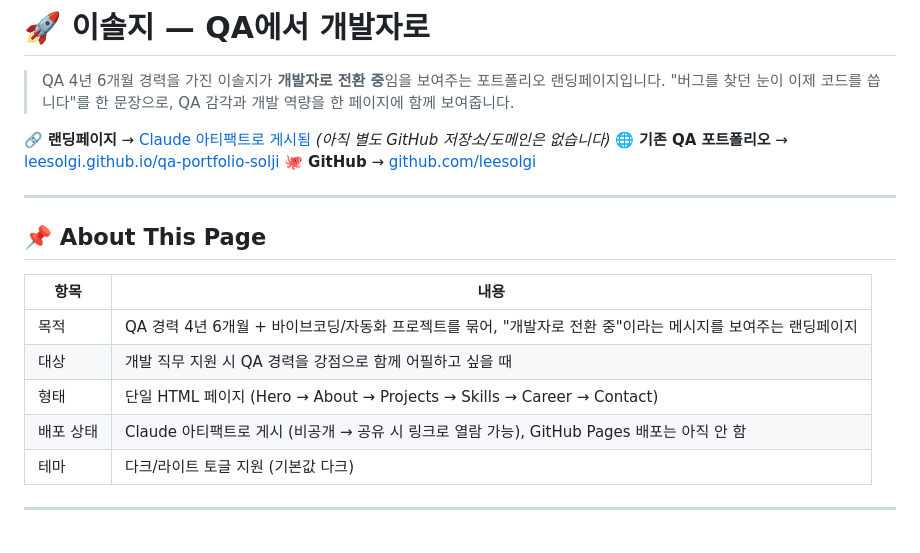
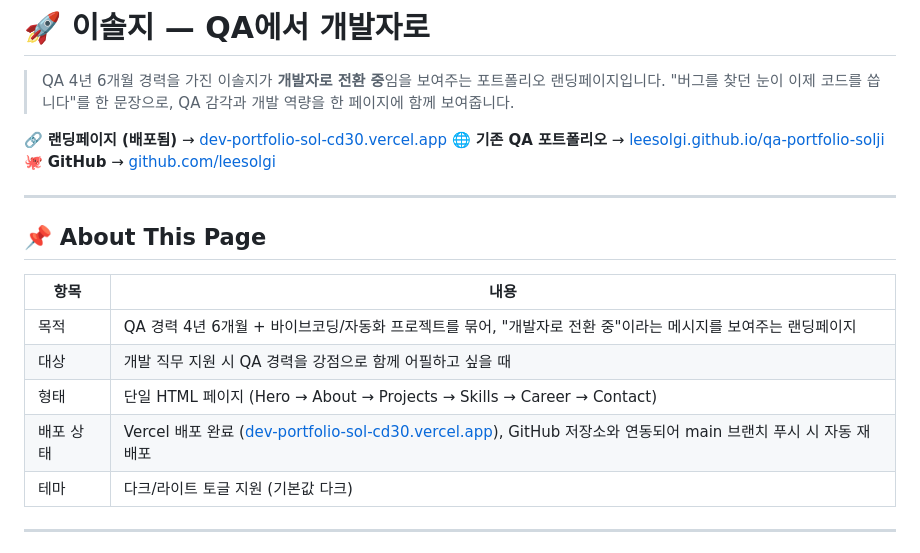
Before and after one commit to leesolgi/dev-portfolio, a Markdown page: README_개발자포트폴리오.md, the part around the change. Rendered like a GitHub page.

Commit message:
Update README with live Vercel deployment link

```diff
--- a/README_개발자포트폴리오.md
+++ b/README_개발자포트폴리오.md
@@ -3,7 +3,7 @@
 > QA 4년 6개월 경력을 가진 이솔지가 **개발자로 전환 중**임을 보여주는 포트폴리오 랜딩페이지입니다.
 > "버그를 찾던 눈이 이제 코드를 씁니다"를 한 문장으로, QA 감각과 개발 역량을 한 페이지에 함께 보여줍니다.
 
-🔗 **랜딩페이지** → [Claude 아티팩트로 게시됨](https://claude.ai/code/artifact/81dc6f2e-0d6d-4492-be9e-07f9dfa54b94) *(아직 별도 GitHub 저장소/도메인은 없습니다)*
+🔗 **랜딩페이지 (배포됨)** → [dev-portfolio-sol-cd30.vercel.app](https://dev-portfolio-sol-cd30.vercel.app)
 🌐 **기존 QA 포트폴리오** → [leesolgi.github.io/qa-portfolio-solji](https://leesolgi.github.io/qa-portfolio-solji/)
 🐙 **GitHub** → [github.com/leesolgi](https://github.com/leesolgi)
 
@@ -16,7 +16,7 @@
 | 목적 | QA 경력 4년 6개월 + 바이브코딩/자동화 프로젝트를 묶어, "개발자로 전환 중"이라는 메시지를 보여주는 랜딩페이지 |
 | 대상 | 개발 직무 지원 시 QA 경력을 강점으로 함께 어필하고 싶을 때 |
 | 형태 | 단일 HTML 페이지 (Hero → About → Projects → Skills → Career → Contact) |
-| 배포 상태 | Claude 아티팩트로 게시 (비공개 → 공유 시 링크로 열람 가능), GitHub Pages 배포는 아직 안 함 |
+| 배포 상태 | Vercel 배포 완료 ([dev-portfolio-sol-cd30.vercel.app](https://dev-portfolio-sol-cd30.vercel.app)), GitHub 저장소와 연동되어 main 브랜치 푸시 시 자동 재배포 |
 | 테마 | 다크/라이트 토글 지원 (기본값 다크) |
 
 ---
```
